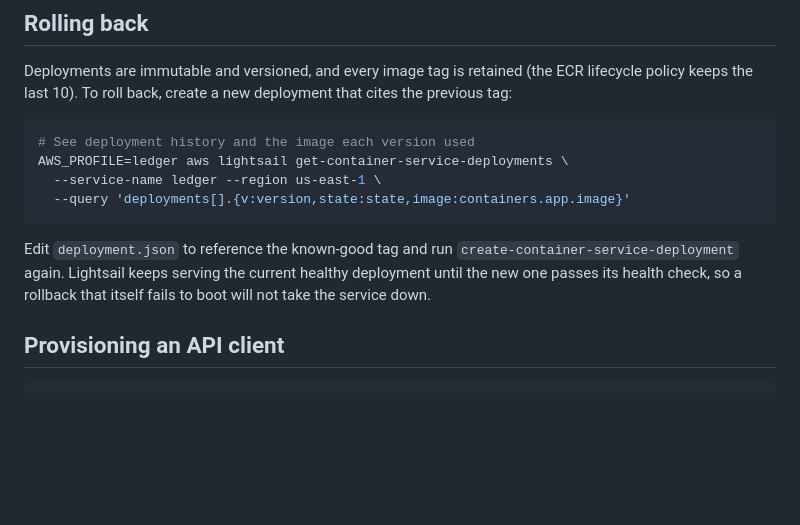
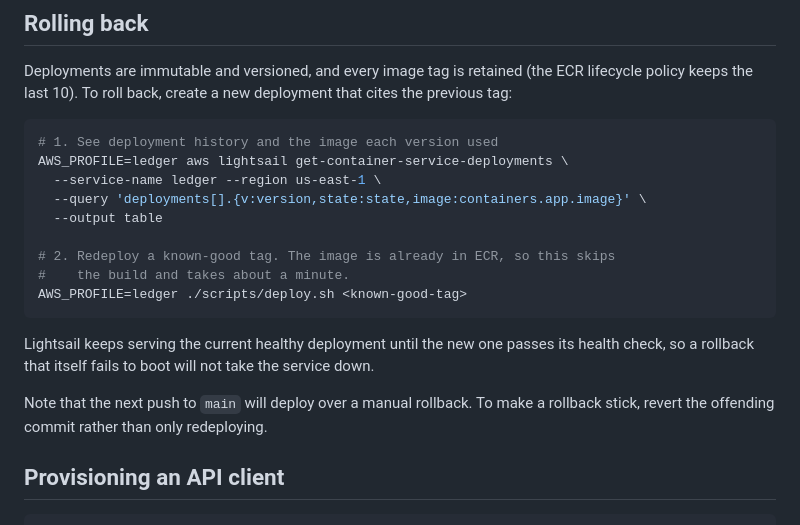
Before and after one commit to dzldebby/ledger, a Markdown page: DEPLOYMENT.md, the part around the change. Rendered like a GitHub page; blank space fills up the shorter version.

Commit message:
auto: 2026-08-22 21:48 | EPLOYMENT.md

````diff
--- a/DEPLOYMENT.md
+++ b/DEPLOYMENT.md
@@ -98,16 +98,23 @@ ECR lifecycle policy keeps the last 10). To roll back, create a new deployment
 that cites the previous tag:
 
 ```sh
-# See deployment history and the image each version used
+# 1. See deployment history and the image each version used
 AWS_PROFILE=ledger aws lightsail get-container-service-deployments \
   --service-name ledger --region us-east-1 \
-  --query 'deployments[].{v:version,state:state,image:containers.app.image}'
+  --query 'deployments[].{v:version,state:state,image:containers.app.image}' \
+  --output table
+
+# 2. Redeploy a known-good tag. The image is already in ECR, so this skips
+#    the build and takes about a minute.
+AWS_PROFILE=ledger ./scripts/deploy.sh <known-good-tag>
 ```
 
-Edit `deployment.json` to reference the known-good tag and run
-`create-container-service-deployment` again. Lightsail keeps serving the
-current healthy deployment until the new one passes its health check, so a
-rollback that itself fails to boot will not take the service down.
+Lightsail keeps serving the current healthy deployment until the new one passes
+its health check, so a rollback that itself fails to boot will not take the
+service down.
+
+Note that the next push to `main` will deploy over a manual rollback. To make a
+rollback stick, revert the offending commit rather than only redeploying.
 
 ## Provisioning an API client
 
````
